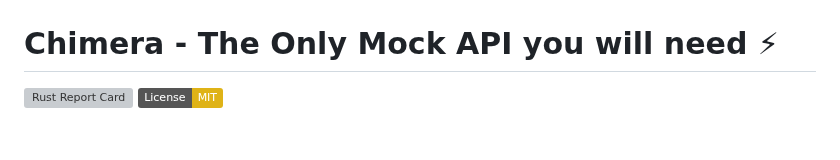
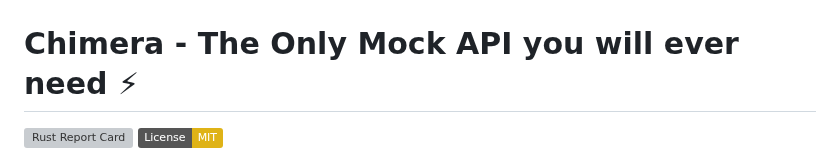
Before and after one commit to AMS003010/Chimera, a Markdown page: README.md, the part around the change. Rendered like a GitHub page; badges without logos; blank space fills up the shorter version; grey boxes are pictures that could not be loaded.

```diff
--- a/README.md
+++ b/README.md
@@ -1,6 +1,6 @@
 ![banner](/assets/banner.png)
 
-# Chimera - The Only Mock API you will need ⚡
+# Chimera - The Only Mock API you will ever need ⚡
 
 [![Rust Report Card](https://rust-reportcard.xuri.me/badge/github.com/ams003010/chimera)](https://rust-reportcard.xuri.me/report/github.com/ams003010/chimera)
 ![License: MIT](https://img.shields.io/badge/License-MIT-yellow.svg)
```
